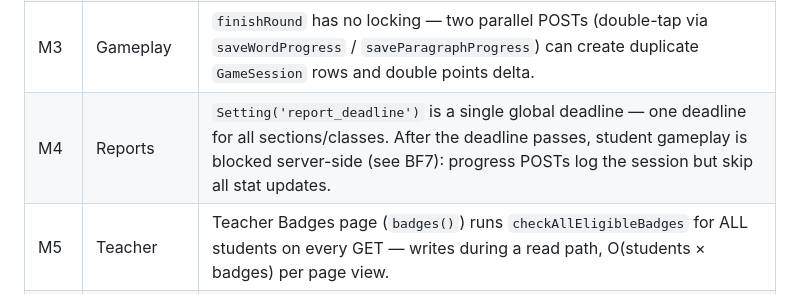
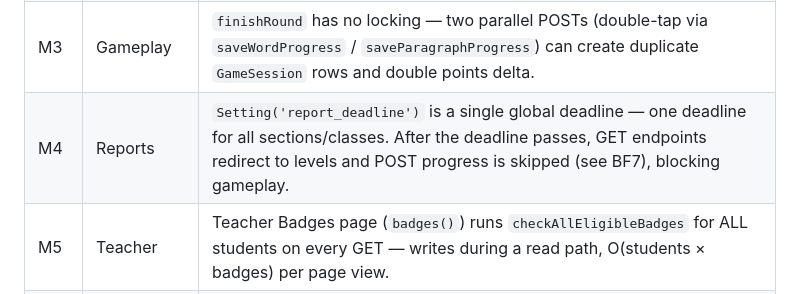
Before and after one commit to DanTechDeveloper/WORD-O-MATIC, a Markdown page: my-app/docs/CAVEATS.md, the part around one of its changes. Rendered like a GitHub page.

Commit message:
docs: update CAVEATS.md to reflect deadline enforcement, module access gating, and speech recognition timeout logic

```diff
--- a/my-app/docs/CAVEATS.md
+++ b/my-app/docs/CAVEATS.md
@@ -34,7 +34,7 @@ fix" column names the event that should prompt the fix — not before (YAGNI).
 | M1 | Data | Mass-assignment silently drops fields — a new column needs migration → `$fillable` → controller response array (the `report_sent_at` bug pattern). |
 | M2 | Data | Denormalized stats on `students` (`points`, accuracies, `status`, levels) are updated only via `ProgressService`; teacher edits/seeders bypass it. `status` is sticky (a `completed` module cannot regress on replay) and otherwise recalculates only on a new best; `points`/levels/locks still move only on a new best. Per-word mastery rows (`student_word_mastery` / `student_paragraph_mastery`) are updated via the controllers and are now sticky-by-design (BF4) — practice replays cannot regress earned mastery. |
 | M3 | Gameplay | `finishRound` has no locking — two parallel POSTs (double-tap via `saveWordProgress` / `saveParagraphProgress`) can create duplicate `GameSession` rows and double points delta. |
-| M4 | Reports | `Setting('report_deadline')` is a single global deadline — one deadline for all sections/classes. After the deadline passes, student gameplay is blocked server-side (see BF7): progress POSTs log the session but skip all stat updates. |
+| M4 | Reports | `Setting('report_deadline')` is a single global deadline — one deadline for all sections/classes. After the deadline passes, GET endpoints redirect to levels and POST progress is skipped (see BF7), blocking gameplay. |
 | M5 | Teacher | Teacher Badges page (`badges()`) runs `checkAllEligibleBadges` for ALL students on every GET — writes during a read path, O(students × badges) per page view. |
 | M6 | Data | `GameSession` rows grow unbounded — the replay feature multiplies attempts; no pruning/archival. |
 | M7 | Gameplay | Resume is client-only (`sessionStorage`, see resume-and-timer.md) — switching devices/browser loses mid-round progress; server only knows completed saves. |
```
Also changed, not shown: other parts of my-app/docs/CAVEATS.md (+2 -2 lines).
